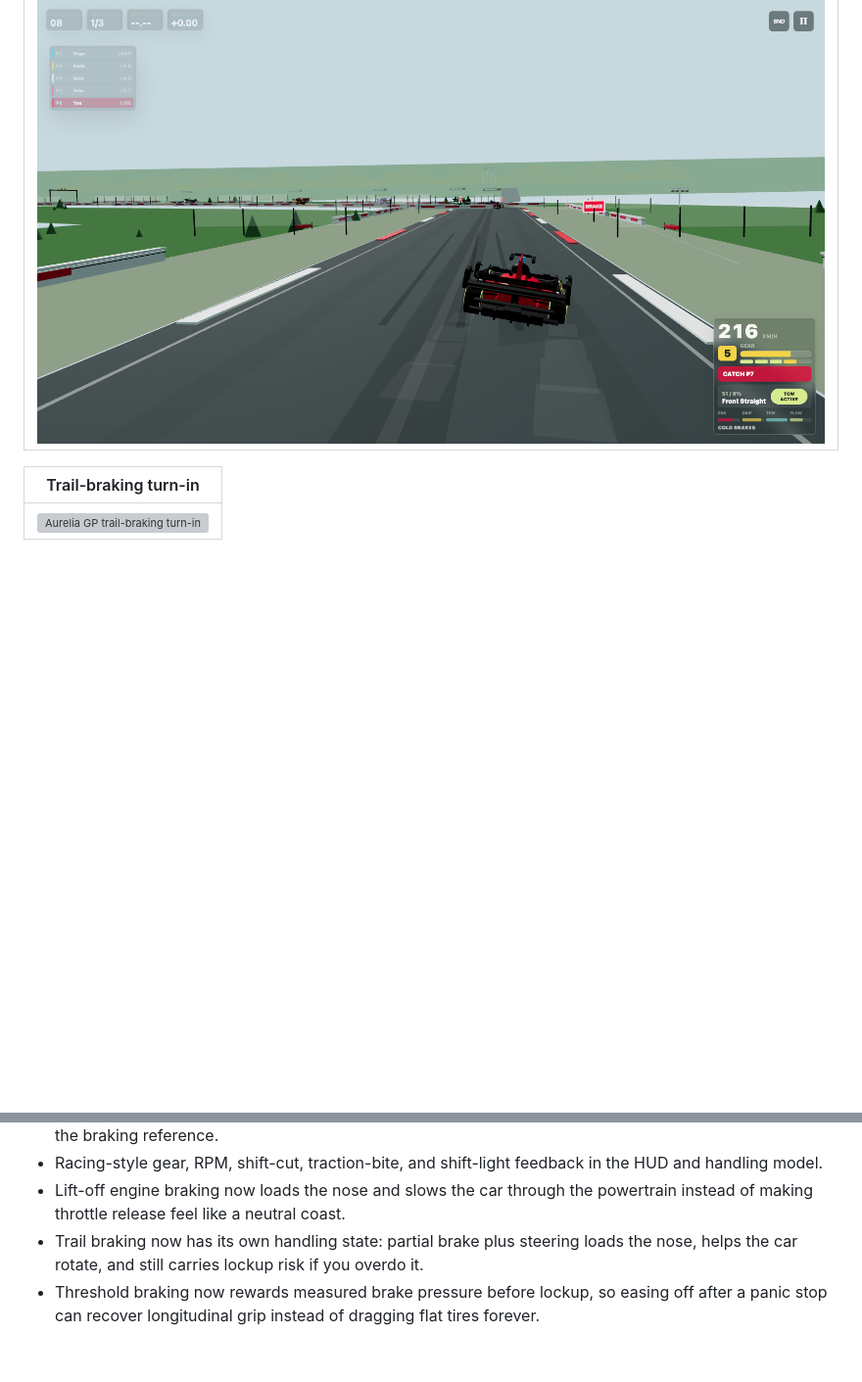
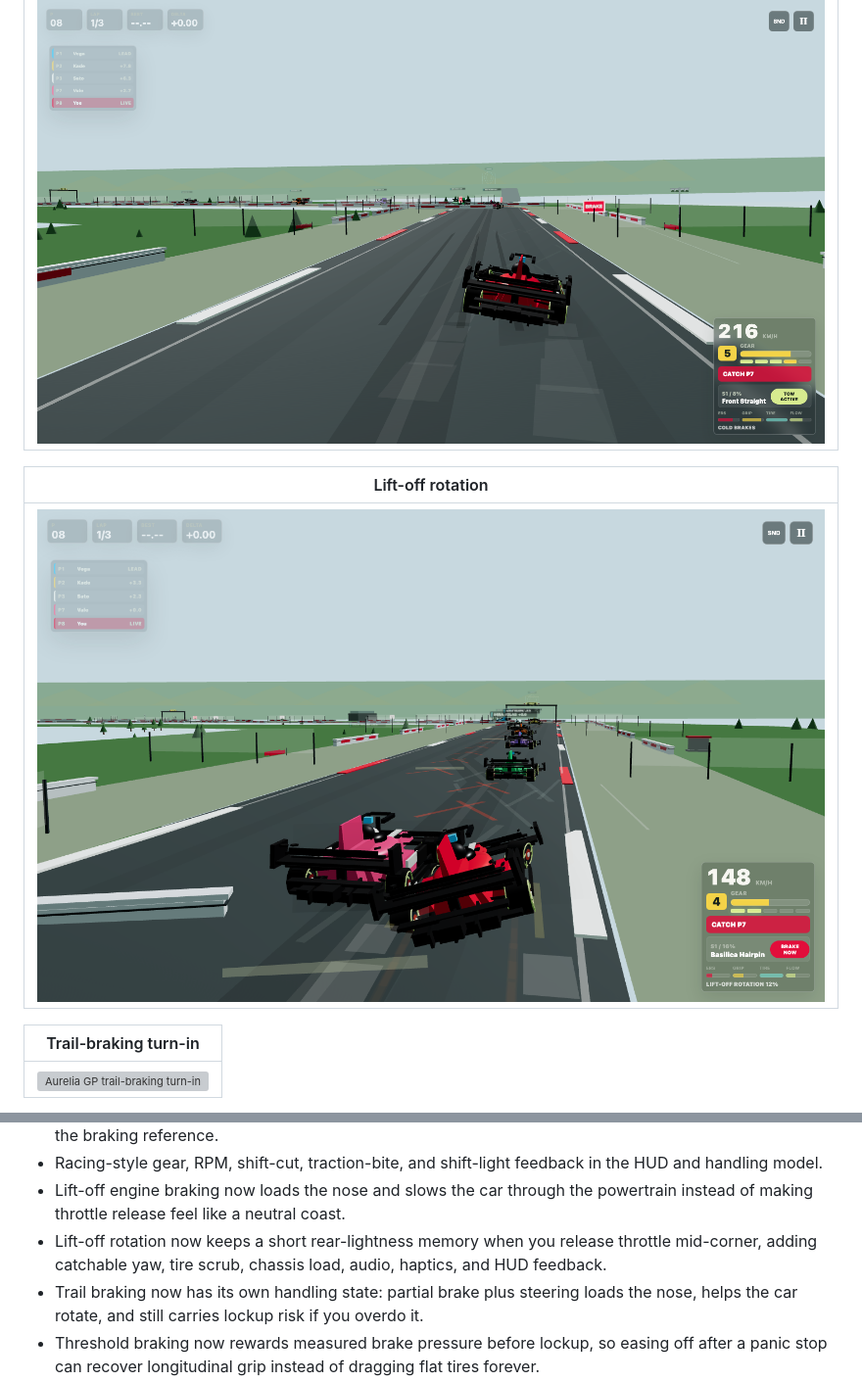
Before and after one commit to Aarekaz/f1-game, a Markdown page: README.md, 2 parts joined by grey strips. Shown: that part at 98% size. GitHub-like rendering; pictures changed too: readme-assets/screenshots/43-aurelia-lift-off-rotation.png (added); blank space fills up the shorter version; grey boxes are pictures that could not be loaded.

Commit message:
docs: add lift-off rotation screenshot

```diff
--- a/README.md
+++ b/README.md
@@ -65,6 +65,10 @@ This is not trying to be a licensed Formula 1 sim. The goal is a web game that f
 | Lift-off engine braking |
 | --- |
 | ![Aurelia GP lift-off engine braking](readme-assets/screenshots/17-aurelia-lift-off-engine-braking.png) |
+
+| Lift-off rotation |
+| --- |
+| ![Aurelia GP lift-off rotation](readme-assets/screenshots/43-aurelia-lift-off-rotation.png) |
 
 | Trail-braking turn-in |
 | --- |
@@ -186,6 +190,7 @@ This is not trying to be a licensed Formula 1 sim. The goal is a web game that f
 - Rival plates now shrink and fade around close traffic, keeping race information present without covering the braking reference.
 - Racing-style gear, RPM, shift-cut, traction-bite, and shift-light feedback in the HUD and handling model.
 - Lift-off engine braking now loads the nose and slows the car through the powertrain instead of making throttle release feel like a neutral coast.
+- Lift-off rotation now keeps a short rear-lightness memory when you release throttle mid-corner, adding catchable yaw, tire scrub, chassis load, audio, haptics, and HUD feedback.
 - Trail braking now has its own handling state: partial brake plus steering loads the nose, helps the car rotate, and still carries lockup risk if you overdo it.
 - Threshold braking now rewards measured brake pressure before lockup, so easing off after a panic stop can recover longitudinal grip instead of dragging flat tires forever.
 - Brake-balance stability now separates front lock risk from rear lightness under braking, so panic stops wash wide while trail braking can rotate the car without feeling random.
```
Also changed, not shown: 1 other file.
